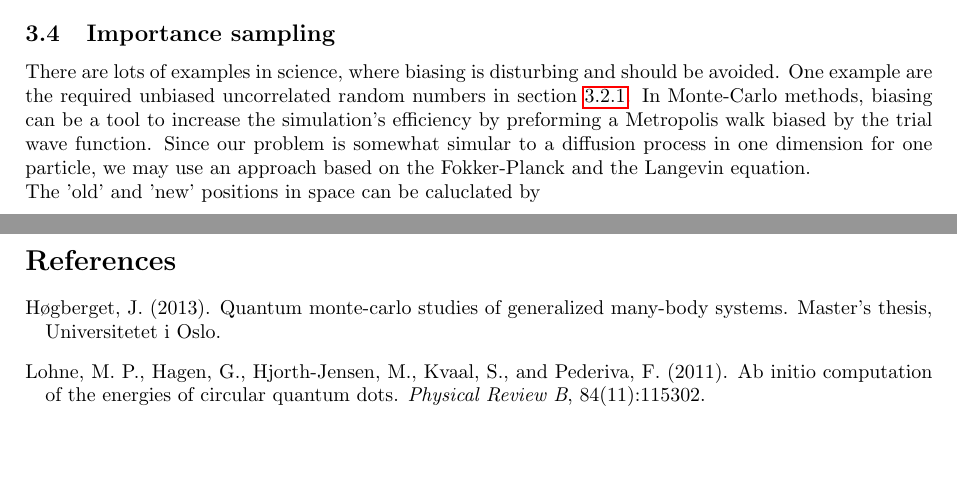
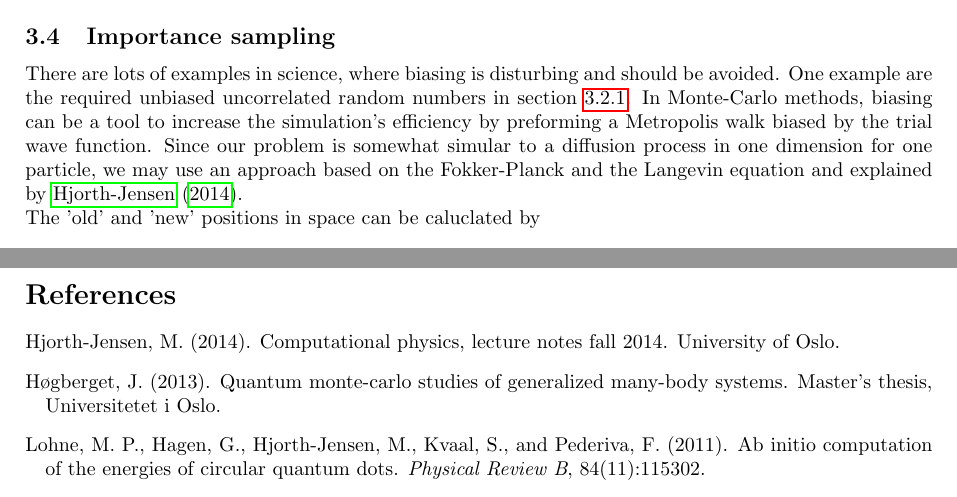
Before and after one commit to Canadanja/Project-3tex, a LaTeX document (project3.tex, which reads 3-Algo.tex): two parts of pages 9 and 23 of 23, joined at a grey line, cut so that both start at the same text, the shorter picture padded with empty space. Compiled offline with pdfLaTeX.

Commit message:
citation for importance sampling

```diff
--- a/3-Algo.tex
+++ b/3-Algo.tex
@@ -122,7 +122,7 @@ This means, that we test whether the random number is smaller, than the squared
 \texttt{ran2(\&idum)} <= q(r_{old},r_{new}) = \frac{\vert \psi_T(r_{new})\vert^2}{\vert \psi_T(r_{old})\vert ^2}
 \end{equation}
 \subsection{Importance sampling}\label{sec:importance}
-There are lots of examples in science, where biasing is disturbing and should be avoided. One example are the required unbiased uncorrelated random numbers in section~\ref{sec:ran}. In Monte-Carlo methods, biasing can be a tool to increase the simulation's efficiency by preforming a Metropolis walk biased by the trial wave function. Since our problem is somewhat simular to a diffusion process in one dimension for one particle, we may use an approach based on the Fokker-Planck and the Langevin equation.\\
+There are lots of examples in science, where biasing is disturbing and should be avoided. One example are the required unbiased uncorrelated random numbers in section~\ref{sec:ran}. In Monte-Carlo methods, biasing can be a tool to increase the simulation's efficiency by preforming a Metropolis walk biased by the trial wave function. Since our problem is somewhat simular to a diffusion process in one dimension for one particle, we may use an approach based on the Fokker-Planck and the Langevin equation and explained by~\cite{lecture}.\\
 The 'old' and 'new' positions in space can be caluclated by
 \begin{align}
 r_{old} &= \eta\\
```
